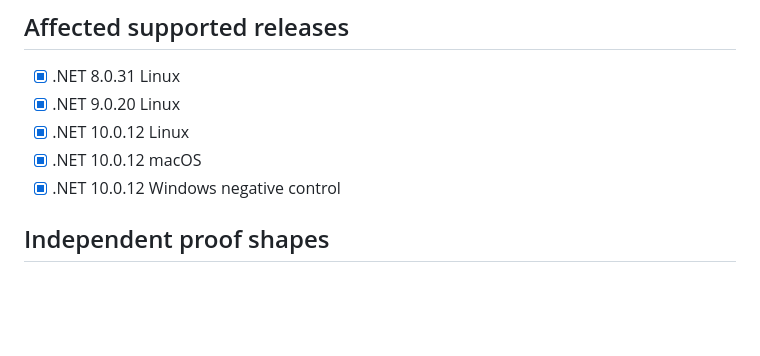
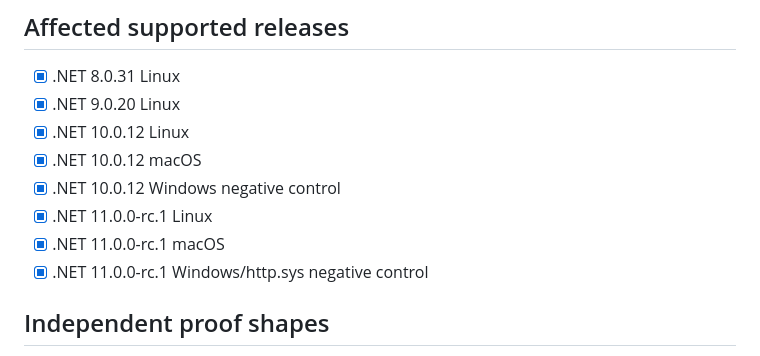
Before and after one commit to SamCloudJourney/basic-website, a Markdown page: research/dotnet-httplistener-framework-routing/REPORT_QUALITY_CHECKLIST.md, the part around the change. Rendered like a GitHub page; blank space fills up the shorter version.

Commit message:
Add in-scope .NET 11 RC1 authentication-bypass evidence

```diff
--- a/research/dotnet-httplistener-framework-routing/REPORT_QUALITY_CHECKLIST.md
+++ b/research/dotnet-httplistener-framework-routing/REPORT_QUALITY_CHECKLIST.md
@@ -21,6 +21,9 @@
 - [x] .NET 10.0.12 Linux
 - [x] .NET 10.0.12 macOS
 - [x] .NET 10.0.12 Windows negative control
+- [x] .NET 11.0.0-rc.1 Linux
+- [x] .NET 11.0.0-rc.1 macOS
+- [x] .NET 11.0.0-rc.1 Windows/http.sys negative control
 
 ## Independent proof shapes
 
```
